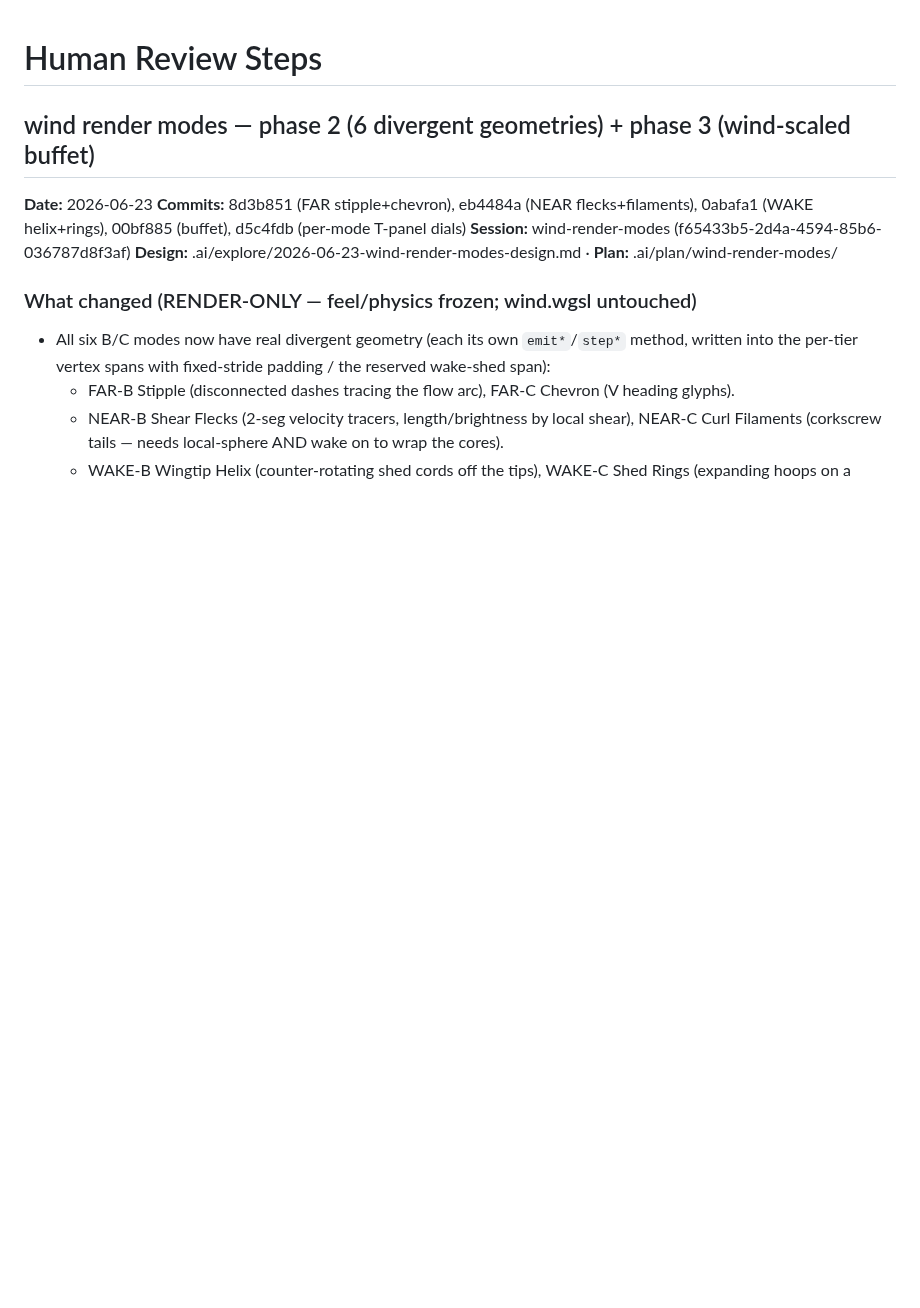
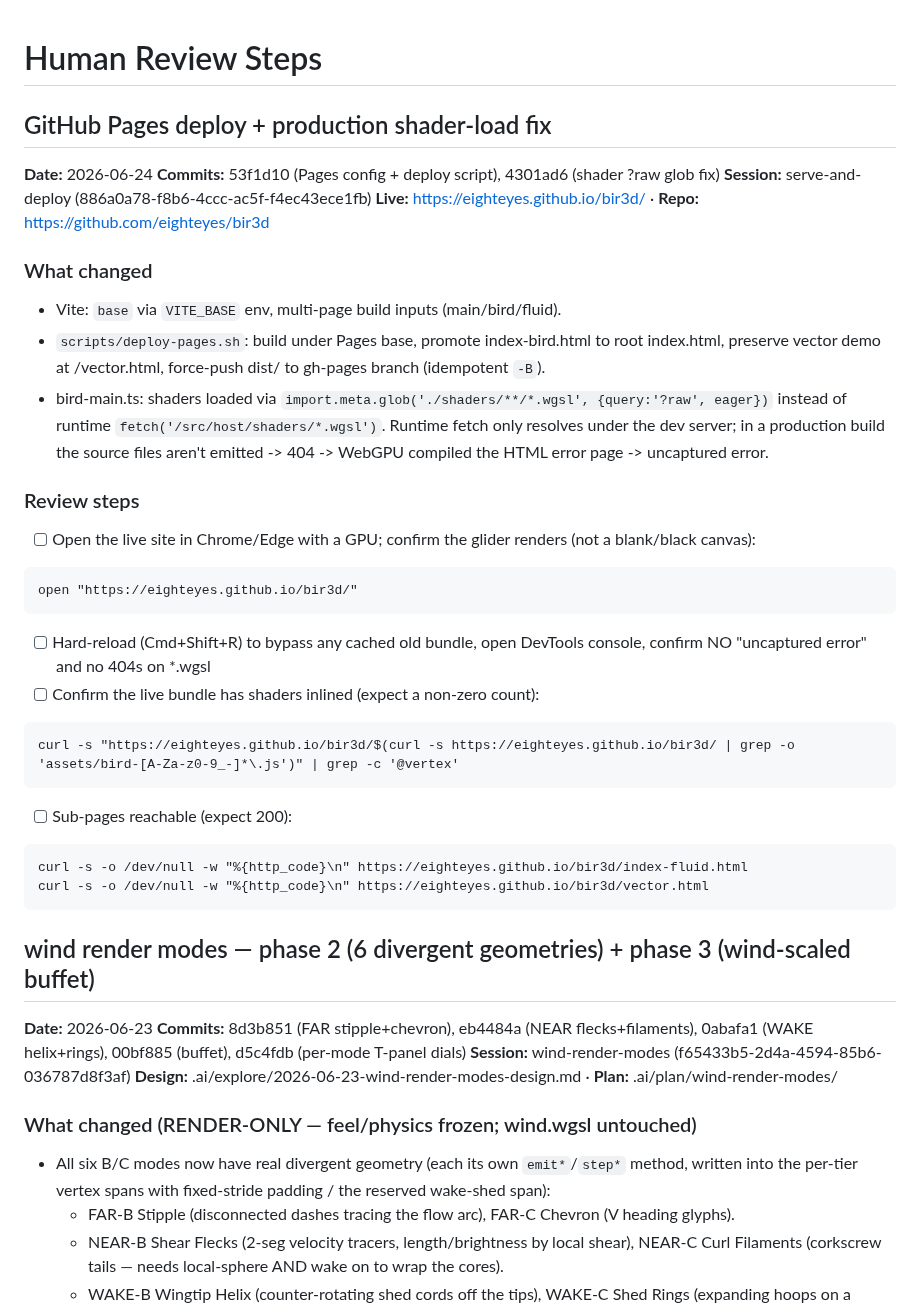
Before and after one commit to eighteyes/bir3d, a Markdown page: HUMAN_REVIEW.md, the part around the change. Rendered like a GitHub page; blank space fills up the shorter version.

Commit message:
docs: HUMAN_REVIEW — Pages deploy + production shader-load fix

````diff
--- a/HUMAN_REVIEW.md
+++ b/HUMAN_REVIEW.md
@@ -1,4 +1,31 @@
 # Human Review Steps
+
+## GitHub Pages deploy + production shader-load fix
+**Date:** 2026-06-24
+**Commits:** 53f1d10 (Pages config + deploy script), 4301ad6 (shader ?raw glob fix)
+**Session:** serve-and-deploy (886a0a78-f8b6-4ccc-ac5f-f4ec43ece1fb)
+**Live:** https://eighteyes.github.io/bir3d/ · **Repo:** https://github.com/eighteyes/bir3d
+
+### What changed
+- Vite: `base` via `VITE_BASE` env, multi-page build inputs (main/bird/fluid).
+- `scripts/deploy-pages.sh`: build under Pages base, promote index-bird.html to root index.html, preserve vector demo at /vector.html, force-push dist/ to gh-pages branch (idempotent `-B`).
+- bird-main.ts: shaders loaded via `import.meta.glob('./shaders/**/*.wgsl', {query:'?raw', eager})` instead of runtime `fetch('/src/host/shaders/*.wgsl')`. Runtime fetch only resolves under the dev server; in a production build the source files aren't emitted -> 404 -> WebGPU compiled the HTML error page -> uncaptured error.
+
+### Review steps
+- [ ] Open the live site in Chrome/Edge with a GPU; confirm the glider renders (not a blank/black canvas):
+```
+open "https://eighteyes.github.io/bir3d/"
+```
+- [ ] Hard-reload (Cmd+Shift+R) to bypass any cached old bundle, open DevTools console, confirm NO "uncaptured error" and no 404s on *.wgsl
+- [ ] Confirm the live bundle has shaders inlined (expect a non-zero count):
+```
+curl -s "https://eighteyes.github.io/bir3d/$(curl -s https://eighteyes.github.io/bir3d/ | grep -o 'assets/bird-[A-Za-z0-9_-]*\.js')" | grep -c '@vertex'
+```
+- [ ] Sub-pages reachable (expect 200):
+```
+curl -s -o /dev/null -w "%{http_code}\n" https://eighteyes.github.io/bir3d/index-fluid.html
+curl -s -o /dev/null -w "%{http_code}\n" https://eighteyes.github.io/bir3d/vector.html
+```
 
 ## wind render modes — phase 2 (6 divergent geometries) + phase 3 (wind-scaled buffet)
 **Date:** 2026-06-23
````
